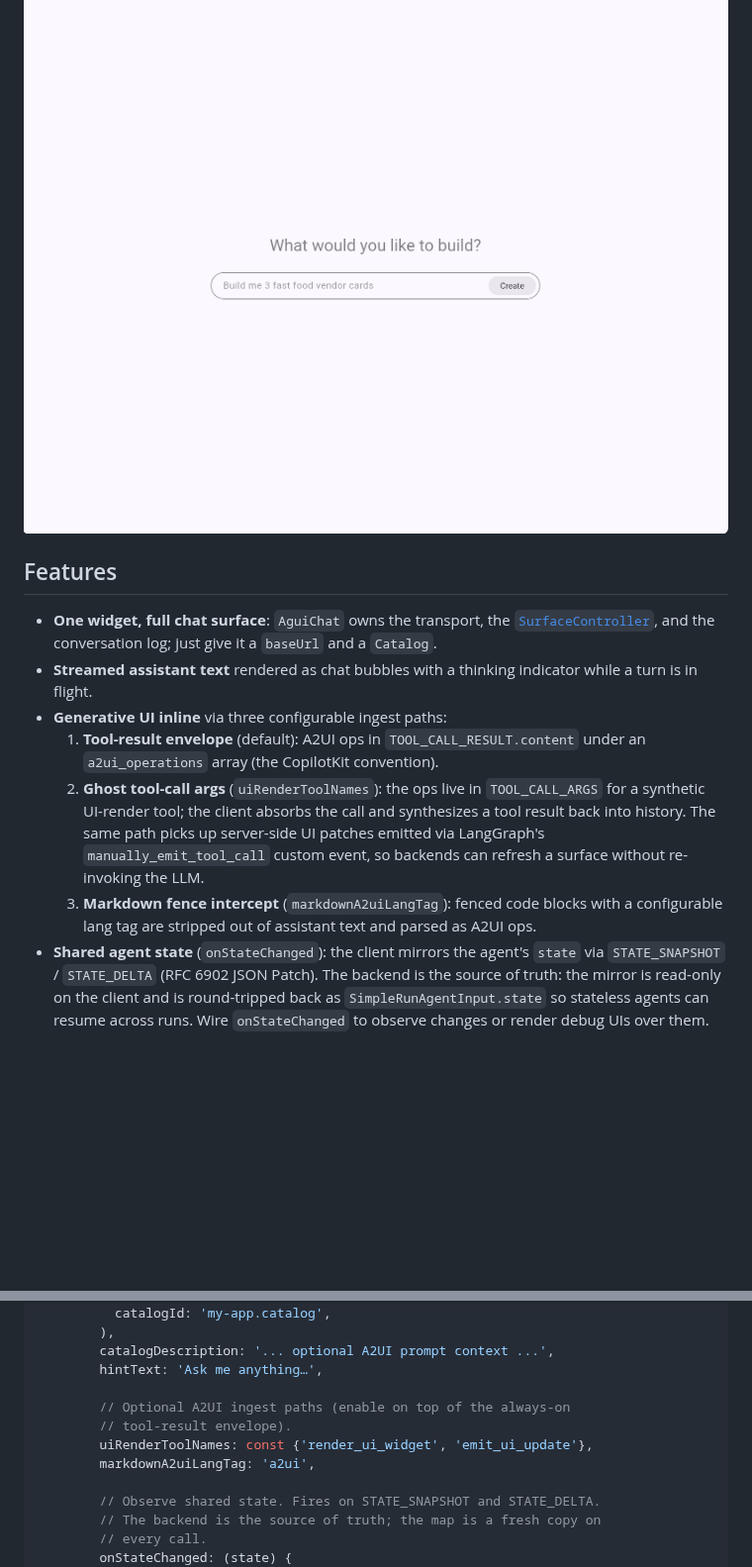
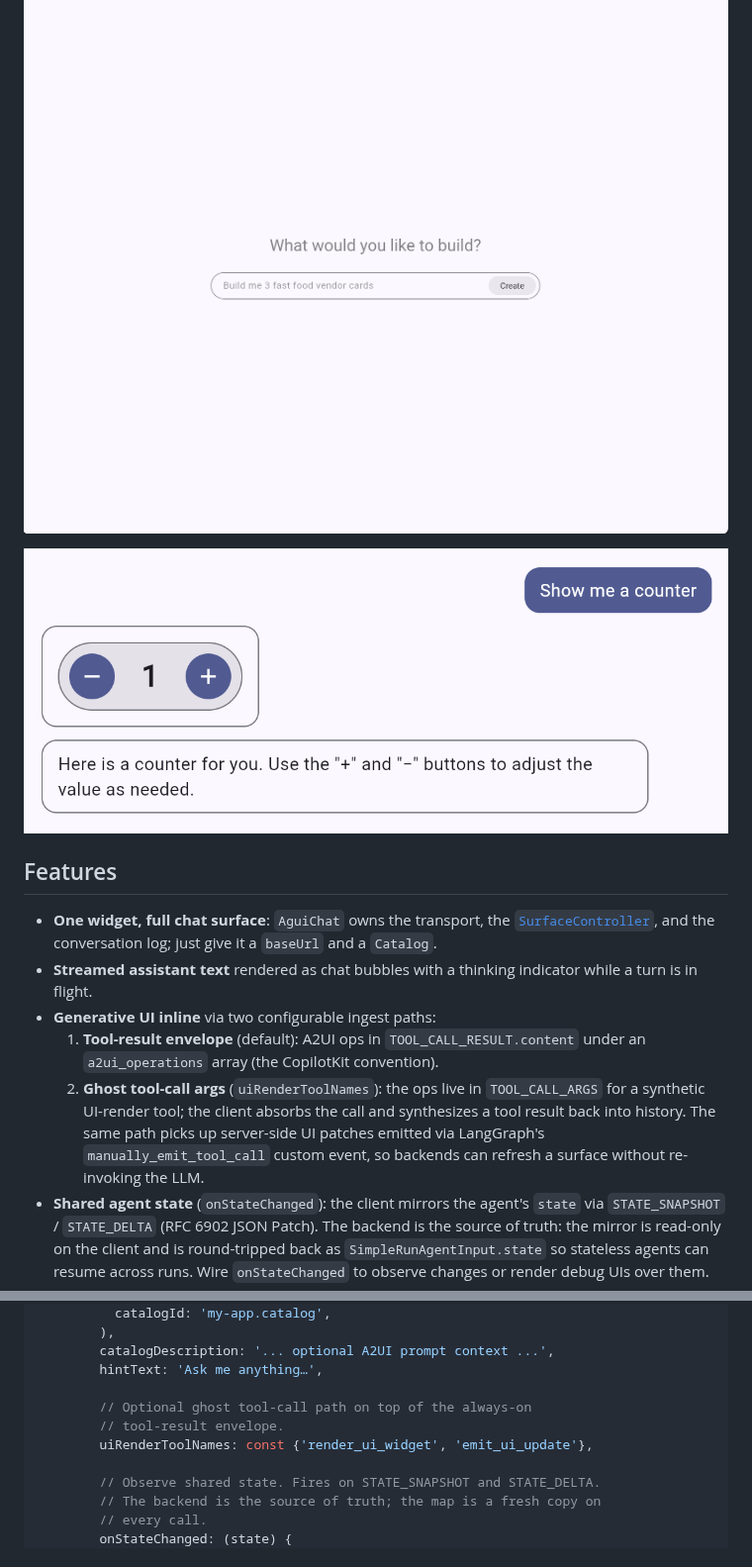
Before and after one commit to wal33d006/agentic_client, a Markdown page: README.md, 2 parts joined by grey strips. Shown at 99% size. Rendered like a GitHub page; pictures changed too: assets/counter.png (added); blank space fills up the shorter version.

Commit message:
Remove a2ui optional tag. Add examples

```diff
--- a/README.md
+++ b/README.md
@@ -7,6 +7,9 @@ Flutter widgets.
 
 ![agentic_client example screenshot](assets/dart_client.png)
 
+
+![agentic_client counter screenshot](assets/counter.png)
+
 ## Features
 
 - **One widget, full chat surface**: `AguiChat` owns the transport, the
@@ -14,7 +17,7 @@ Flutter widgets.
   it a `baseUrl` and a `Catalog`.
 - **Streamed assistant text** rendered as chat bubbles with a thinking
   indicator while a turn is in flight.
-- **Generative UI inline** via three configurable ingest paths:
+- **Generative UI inline** via two configurable ingest paths:
   1. **Tool-result envelope** (default): A2UI ops in `TOOL_CALL_RESULT.content`
      under an `a2ui_operations` array (the CopilotKit convention).
   2. **Ghost tool-call args** (`uiRenderToolNames`): the ops live in
@@ -23,9 +26,6 @@ Flutter widgets.
      picks up server-side UI patches emitted via LangGraph's
      `manually_emit_tool_call` custom event, so backends can refresh a
      surface without re-invoking the LLM.
-  3. **Markdown fence intercept** (`markdownA2uiLangTag`): fenced code blocks
-     with a configurable lang tag are stripped out of assistant text and
-     parsed as A2UI ops.
 - **Shared agent state** (`onStateChanged`): the client mirrors the agent's
   `state` via `STATE_SNAPSHOT` / `STATE_DELTA` (RFC 6902 JSON Patch). The
   backend is the source of truth: the mirror is read-only on the client and
@@ -92,10 +92,9 @@ class ChatScreen extends StatelessWidget {
         catalogDescription: '... optional A2UI prompt context ...',
         hintText: 'Ask me anything…',
 
-        // Optional A2UI ingest paths (enable on top of the always-on
-        // tool-result envelope).
+        // Optional ghost tool-call path on top of the always-on
+        // tool-result envelope.
         uiRenderToolNames: const {'render_ui_widget', 'emit_ui_update'},
-        markdownA2uiLangTag: 'a2ui',
 
         // Observe shared state. Fires on STATE_SNAPSHOT and STATE_DELTA.
         // The backend is the source of truth; the map is a fresh copy on
```
Also changed, not shown: 8 other files.
